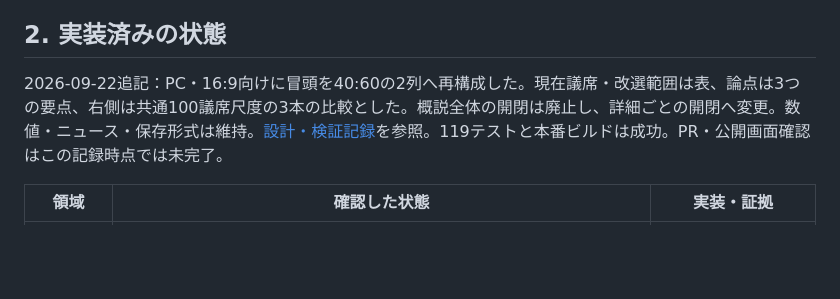
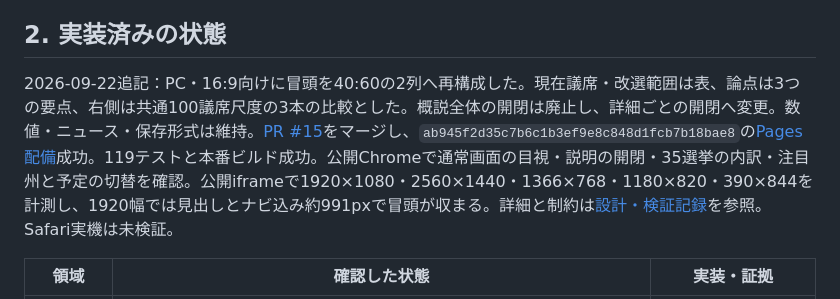
Before and after one commit to guchio2366-dev/us-midterms-2026, a Markdown page: CURRENT_STATE.md, the part around the change. Drawn GitHub-style; blank space fills up the shorter version.

```diff
--- a/CURRENT_STATE.md
+++ b/CURRENT_STATE.md
@@ -19,7 +19,7 @@
 
 ## 2. 実装済みの状態
 
-2026-09-22追記：PC・16:9向けに冒頭を40:60の2列へ再構成した。現在議席・改選範囲は表、論点は3つの要点、右側は共通100議席尺度の3本の比較とした。概説全体の開閉は廃止し、詳細ごとの開閉へ変更。数値・ニュース・保存形式は維持。[設計・検証記録](docs/pc-opening-layout-20260922.md)を参照。119テストと本番ビルドは成功。PR・公開画面確認はこの記録時点では未完了。
+2026-09-22追記：PC・16:9向けに冒頭を40:60の2列へ再構成した。現在議席・改選範囲は表、論点は3つの要点、右側は共通100議席尺度の3本の比較とした。概説全体の開閉は廃止し、詳細ごとの開閉へ変更。数値・ニュース・保存形式は維持。[PR #15](https://github.com/guchio2366-dev/us-midterms-2026/pull/15)をマージし、`ab945f2d35c7b6c1b3ef9e8c848d1fcb7b18bae8`の[Pages配備](https://github.com/guchio2366-dev/us-midterms-2026/actions/runs/35723888916)成功。119テストと本番ビルド成功。公開Chromeで通常画面の目視・説明の開閉・35選挙の内訳・注目州と予定の切替を確認。公開iframeで1920×1080・2560×1440・1366×768・1180×820・390×844を計測し、1920幅では見出しとナビ込み約991pxで冒頭が収まる。詳細と制約は[設計・検証記録](docs/pc-opening-layout-20260922.md)を参照。Safari実機は未検証。
 
 | 領域 | 確認した状態 | 実装・証拠 |
 | --- | --- | --- |
```
Also changed, not shown: docs/pc-opening-layout-20260922.md (+15 -1 lines).
